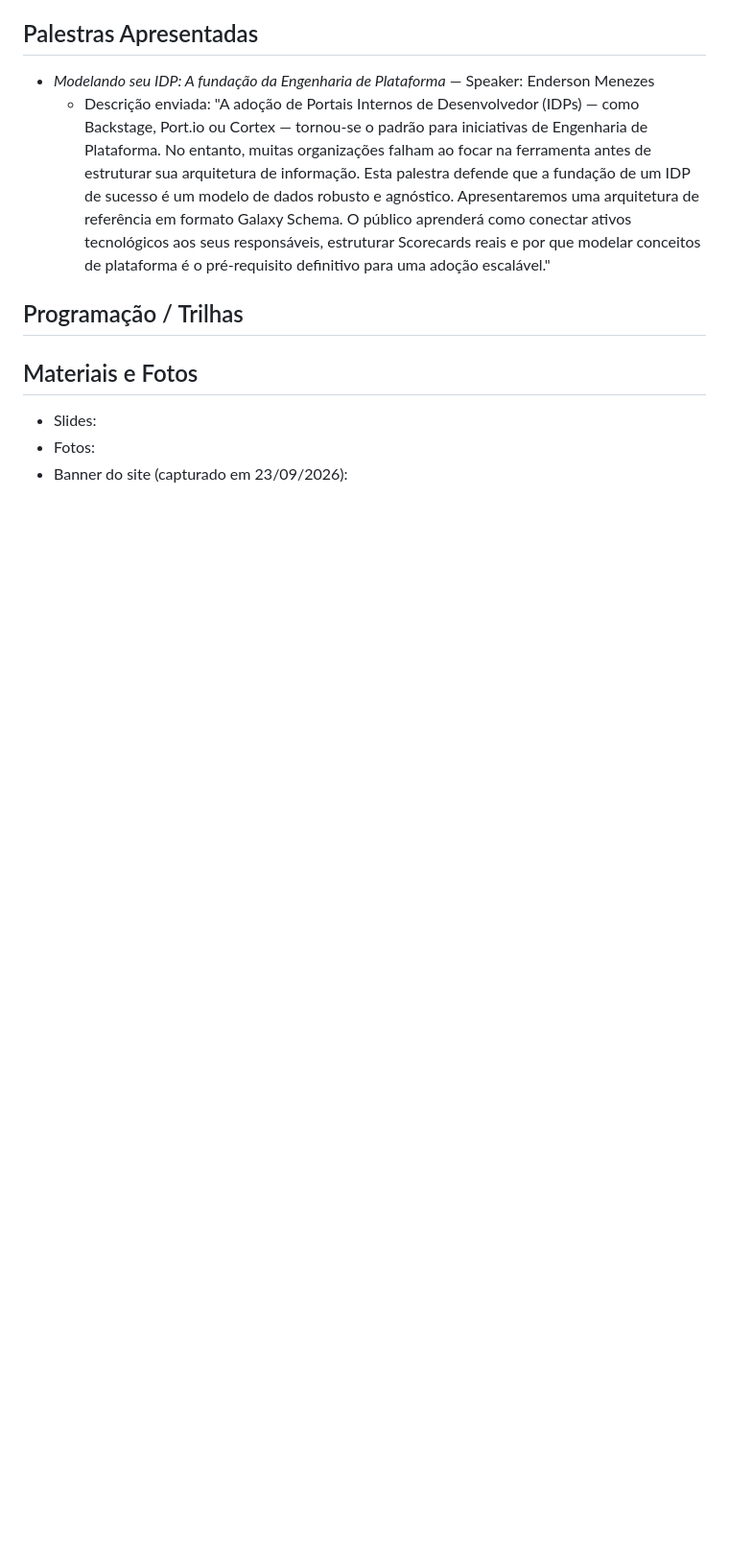
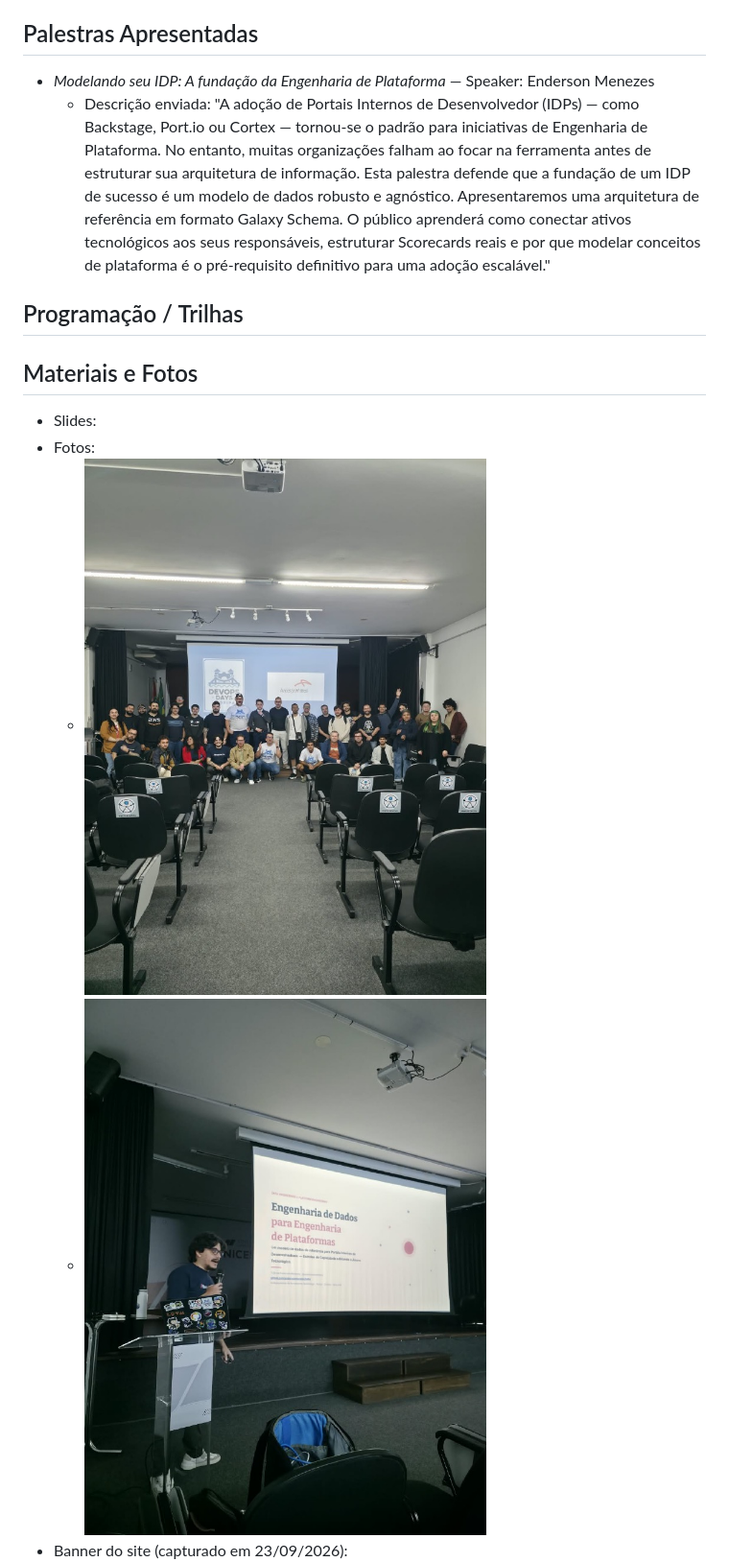
Before and after one commit to endersonmenezes/talks, a Markdown page: events/2026-10-24_devopsdays_floripa.md, the part around one of its changes. Shown at 96% size. Drawn GitHub-style; pictures changed too: assets/2026-10-24_devopsdays_floripa_photo1.jpeg (added), assets/2026-10-24_devopsdays_floripa_photo2.jpeg (added); blank space fills up the shorter version.

Commit message:
fix(events): add events fotos and more social posts

```diff
--- a/events/2026-10-24_devopsdays_floripa.md
+++ b/events/2026-10-24_devopsdays_floripa.md
@@ -41,4 +41,6 @@ event:
 <!-- Preferir links relativos para imagens em assets/ -->
 - Slides:
 - Fotos:
+  - ![Foto oficial do evento com os participantes no palco](../assets/2026-10-24_devopsdays_floripa_photo1.jpeg)
+  - ![Enderson Menezes apresentando — slide "Engenharia de Dados para Engenharia de Plataformas"](../assets/2026-10-24_devopsdays_floripa_photo2.jpeg)
 - Banner do site (capturado em 23/09/2026): ![DevOpsDays Florianópolis 2026 — banner do site](../assets/2026-10-24_devopsdays_floripa_banner.png)
```
Also changed, not shown: other parts of events/2026-10-24_devopsdays_floripa.md (+4 -0 lines), events/2026-10-26_workintech_science_behind_communities.md (+5 -0 lines), assets/2026-10-26_workintech_science_behind_communities_photo1.jpeg (added).
